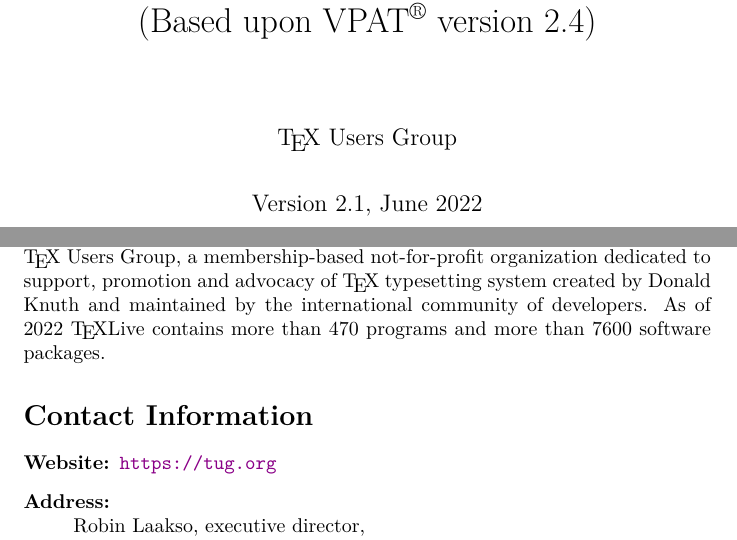
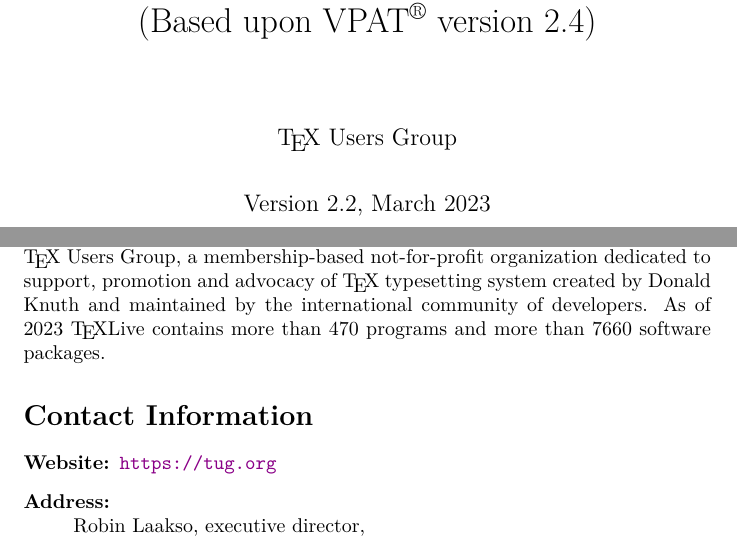
Before and after one commit to TeXUsersGroup/TeX-VPAT, a LaTeX document (texlive-vpat.tex): two parts of pages 1 and 3 of 21, joined at a grey line, cut so that both start at the same text. Compiled offline with XeLaTeX.

Commit message:
new accessible PDF (thanks to Ulrike Fischer and L3 team). Updated to TeXLive 2023

```diff
--- a/texlive-vpat.tex
+++ b/texlive-vpat.tex
@@ -1,9 +1,13 @@
 % !Mode:: "TeX:UTF-8:Main"
 % Use lualatex!!
+\ifx\HCode\Undef
 \DocumentMetadata{uncompress,
  %pdfversion=2.0,
  pdfversion=1.7,pdfstandard=ua-1,
-testphase=phase-III}
+ testphase=phase-III}
+\else
+\DocumentMetadata{uncompress}
+\fi
 \documentclass[titlepage]{article}
 \usepackage{graphicx}
 \usepackage{array,longtable}
@@ -183,7 +190,7 @@
   (International Edition)\\
 (Based upon VPAT\textsuperscript{\textregistered} version~2.4)}
 \author{\TeX\ Users Group}
-\date{Version 2.1, June 2022}
+\date{Version 2.2, March 2023}
 
 \hypersetup{
   pdftitle=TeX Live Accessibility Conformance Report,
@@ -216,8 +223,8 @@
 supported by \TeX\ Users Group, a membership-based not-for-profit
 organization dedicated to support, promotion and advocacy of \TeX\
 typesetting system created by Donald Knuth and maintained by the
-international community of developers.  As of 2022 \TeX Live contains
-more than 470~programs and more than 7600~software packages.
+international community of developers.  As of 2023 \TeX Live contains
+more than 470~programs and more than 7660~software packages.
 
 \section{Contact Information}
 \label{sec:contact_info}
```
Also changed, not shown: README.md, texlive-vpat.tex (7 more changed lines), 1 other file.
